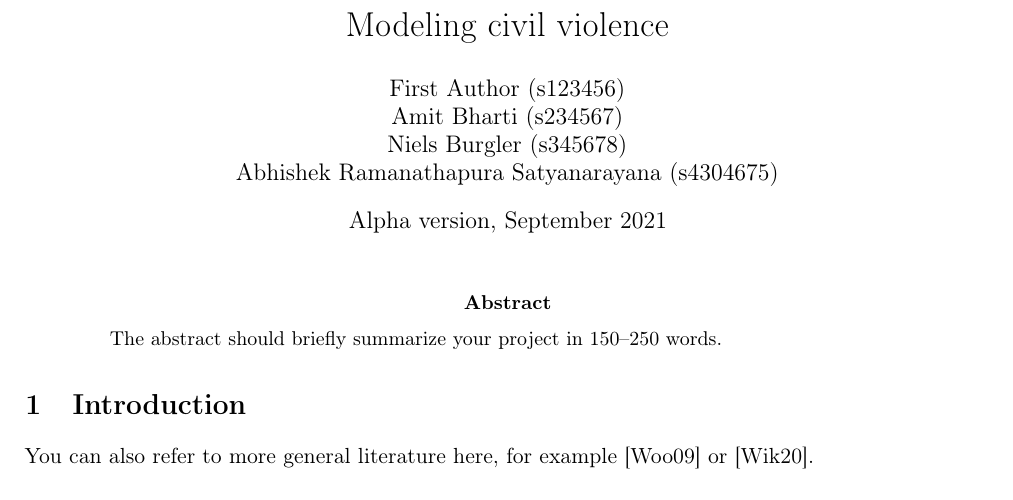
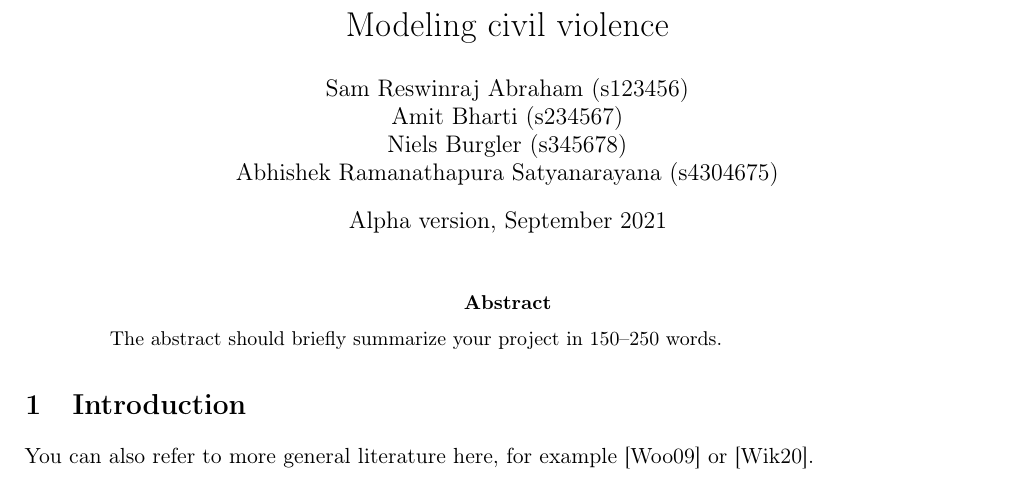
Before and after one commit to ShengGao67/ABM_Group10, a LaTeX paper (docs/alpha_version/A02_alpha_report.tex): part of page 1 of 3, cut so that both start at the same text. Compiled offline with pdfLaTeX.

Commit message:
test commit 4 from overleaf

```diff
--- a/docs/alpha_version/A02_alpha_report.tex
+++ b/docs/alpha_version/A02_alpha_report.tex
@@ -5,7 +5,7 @@
 \title{Modeling civil violence}
 % sort your names alphabetically by last name
 \author{
-  First Author (s123456)
+  Sam Reswinraj Abraham (s123456)
   \\
   Amit Bharti (s234567)
   \\
```
